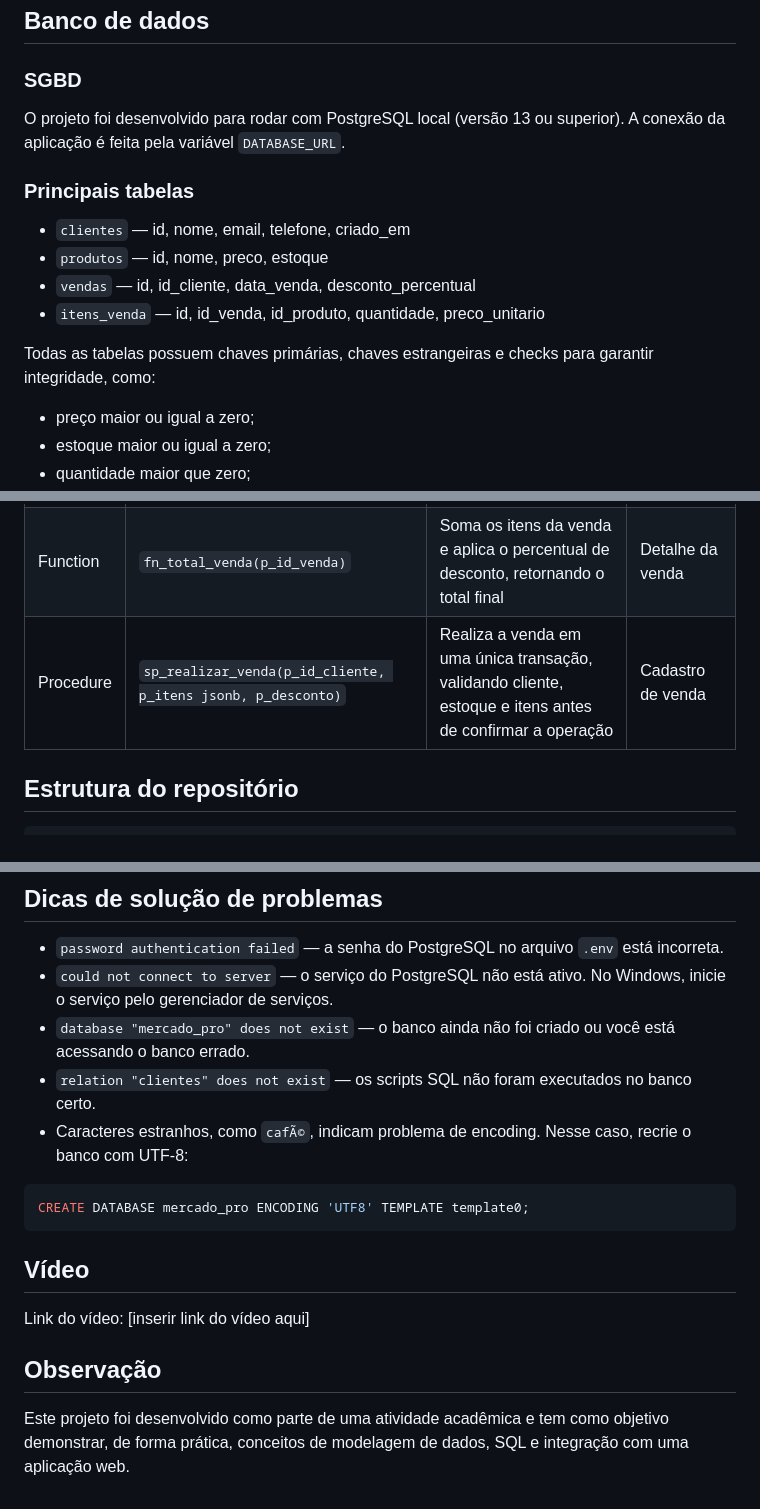
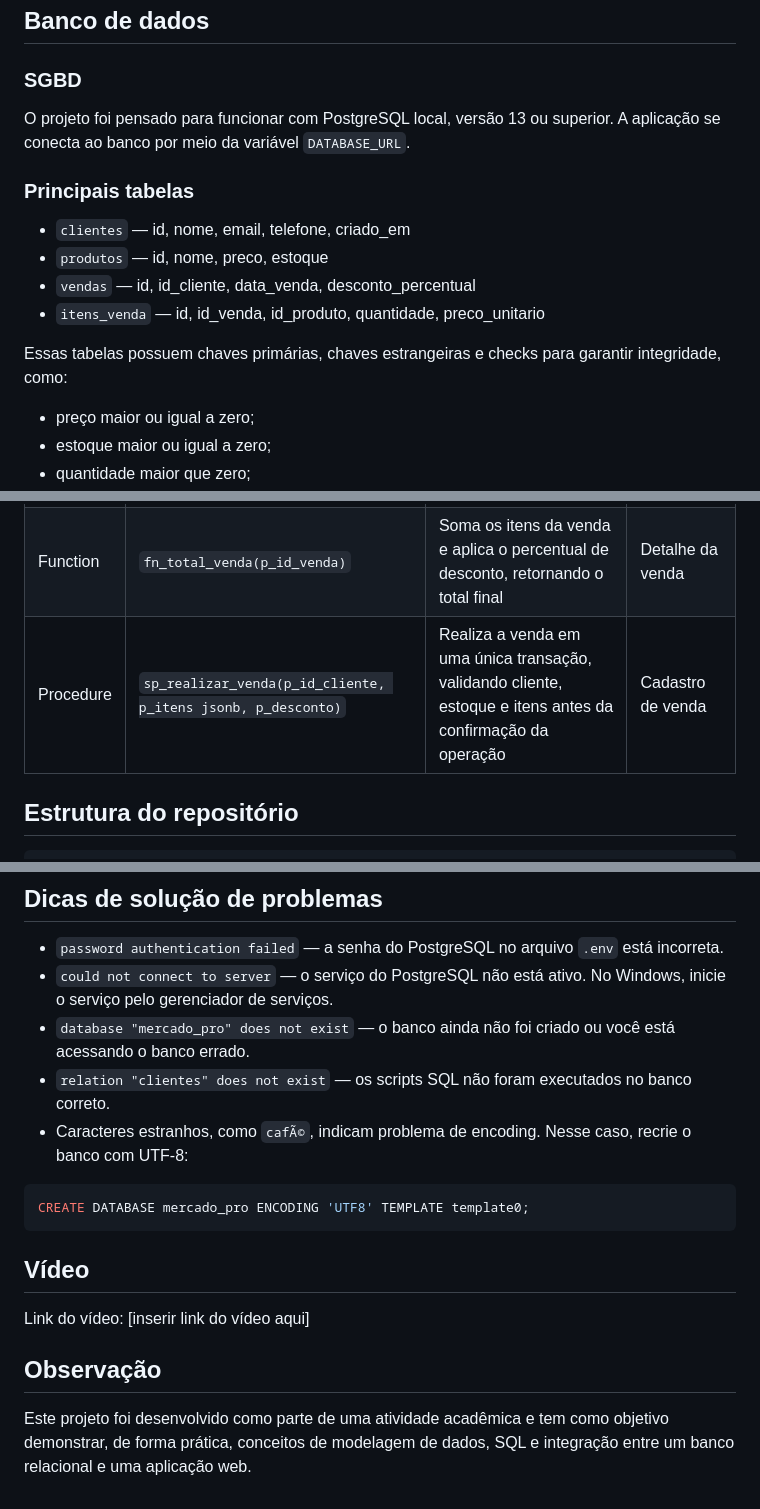
Before and after one commit to morais2006/Mercado_pro-bd, a Markdown page: projeto-vendas-bd/README.md, 3 parts joined by grey strips. Rendered like a GitHub page.

````diff
--- a/projeto-vendas-bd/README.md
+++ b/projeto-vendas-bd/README.md
@@ -34,7 +34,7 @@ Assim, o problema resolvido é o cotidiano de um mercado ou pequeno comércio: r
 ## Banco de dados
 
 ### SGBD
-O projeto foi desenvolvido para rodar com PostgreSQL local (versão 13 ou superior). A conexão da aplicação é feita pela variável `DATABASE_URL`.
+O projeto foi pensado para funcionar com PostgreSQL local, versão 13 ou superior. A aplicação se conecta ao banco por meio da variável `DATABASE_URL`.
 
 ### Principais tabelas
 - `clientes` — id, nome, email, telefone, criado_em
@@ -42,7 +42,7 @@ O projeto foi desenvolvido para rodar com PostgreSQL local (versão 13 ou superi
 - `vendas` — id, id_cliente, data_venda, desconto_percentual
 - `itens_venda` — id, id_venda, id_produto, quantidade, preco_unitario
 
-Todas as tabelas possuem chaves primárias, chaves estrangeiras e checks para garantir integridade, como:
+Essas tabelas possuem chaves primárias, chaves estrangeiras e checks para garantir integridade, como:
 - preço maior ou igual a zero;
 - estoque maior ou igual a zero;
 - quantidade maior que zero;
@@ -54,7 +54,7 @@ Todas as tabelas possuem chaves primárias, chaves estrangeiras e checks para ga
 |---|---|---|---|
 | View | `vw_relatorio_vendas` | Junta informações de vendas, clientes e itens para gerar um resumo por venda | Relatório de vendas |
 | Function | `fn_total_venda(p_id_venda)` | Soma os itens da venda e aplica o percentual de desconto, retornando o total final | Detalhe da venda |
-| Procedure | `sp_realizar_venda(p_id_cliente, p_itens jsonb, p_desconto)` | Realiza a venda em uma única transação, validando cliente, estoque e itens antes de confirmar a operação | Cadastro de venda |
+| Procedure | `sp_realizar_venda(p_id_cliente, p_itens jsonb, p_desconto)` | Realiza a venda em uma única transação, validando cliente, estoque e itens antes da confirmação da operação | Cadastro de venda |
 
 ## Estrutura do repositório
 ```text
@@ -152,7 +152,7 @@ http://127.0.0.1:5000
 - `password authentication failed` — a senha do PostgreSQL no arquivo `.env` está incorreta.
 - `could not connect to server` — o serviço do PostgreSQL não está ativo. No Windows, inicie o serviço pelo gerenciador de serviços.
 - `database "mercado_pro" does not exist` — o banco ainda não foi criado ou você está acessando o banco errado.
-- `relation "clientes" does not exist` — os scripts SQL não foram executados no banco certo.
+- `relation "clientes" does not exist` — os scripts SQL não foram executados no banco correto.
 - Caracteres estranhos, como `cafÃ©`, indicam problema de encoding. Nesse caso, recrie o banco com UTF-8:
 ```bash
 CREATE DATABASE mercado_pro ENCODING 'UTF8' TEMPLATE template0;
@@ -162,4 +162,4 @@ CREATE DATABASE mercado_pro ENCODING 'UTF8' TEMPLATE template0;
 Link do vídeo: [inserir link do vídeo aqui]
 
 ## Observação
-Este projeto foi desenvolvido como parte de uma atividade acadêmica e tem como objetivo demonstrar, de forma prática, conceitos de modelagem de dados, SQL e integração com uma aplicação web.
+Este projeto foi desenvolvido como parte de uma atividade acadêmica e tem como objetivo demonstrar, de forma prática, conceitos de modelagem de dados, SQL e integração entre um banco relacional e uma aplicação web.
````
Also changed, not shown: other parts of projeto-vendas-bd/README.md (+14 -14 lines).
